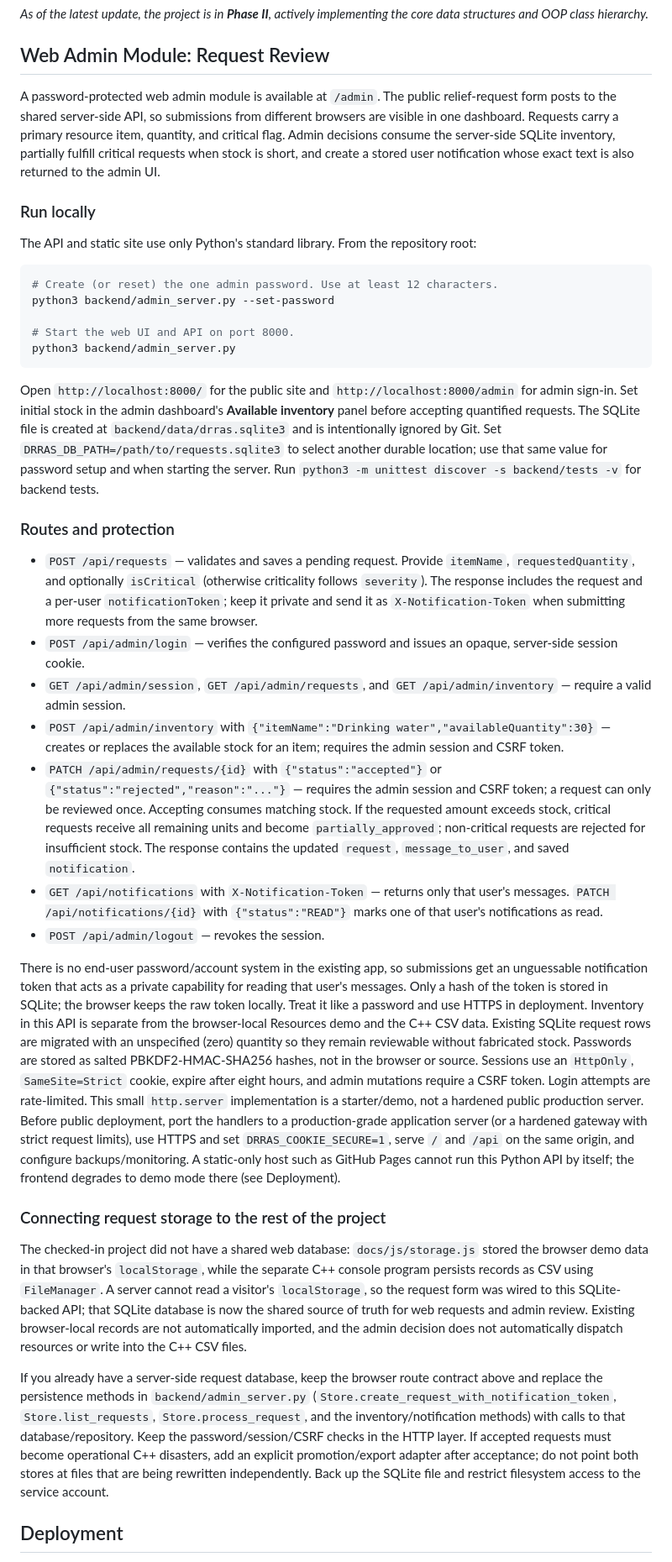
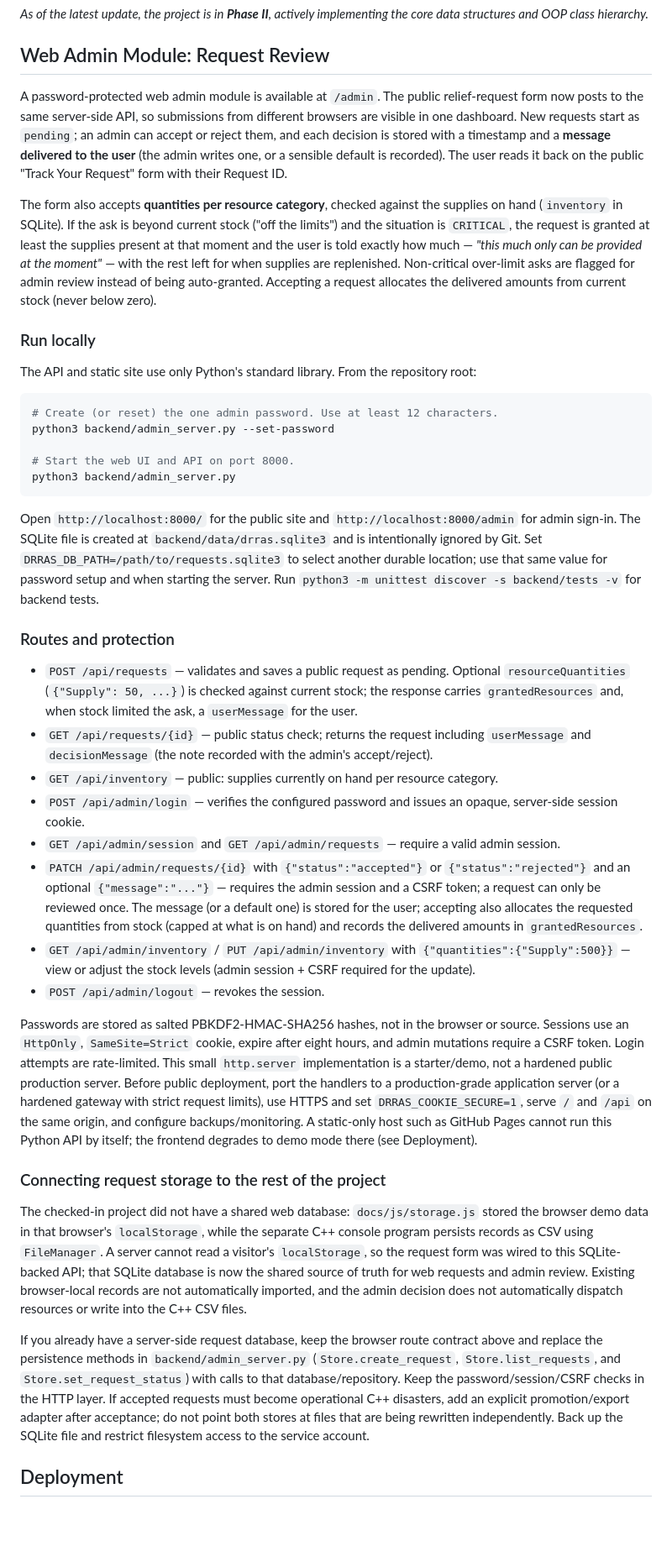
Before and after one commit to debugger-ur/Disaster_resource_allocation_system, a Markdown page: README.md, the part around the change. Shown at 84% size. Drawn GitHub-style; blank space fills up the shorter version.

Commit message:
Revise README for web admin module updates
Updated the README to reflect changes in the web admin module, including request handling, user notifications, and inventory management.

````diff
--- a/README.md
+++ b/README.md
@@ -104,7 +104,9 @@ The system is organized into four core-system modules sitting between input sour
 
 ## Web Admin Module: Request Review
 
-A password-protected web admin module is available at `/admin`. The public relief-request form posts to the shared server-side API, so submissions from different browsers are visible in one dashboard. Requests carry a primary resource item, quantity, and critical flag. Admin decisions consume the server-side SQLite inventory, partially fulfill critical requests when stock is short, and create a stored user notification whose exact text is also returned to the admin UI.
+A password-protected web admin module is available at `/admin`. The public relief-request form now posts to the same server-side API, so submissions from different browsers are visible in one dashboard. New requests start as `pending`; an admin can accept or reject them, and each decision is stored with a timestamp and a **message delivered to the user** (the admin writes one, or a sensible default is recorded). The user reads it back on the public "Track Your Request" form with their Request ID.
+
+The form also accepts **quantities per resource category**, checked against the supplies on hand (`inventory` in SQLite). If the ask is beyond current stock ("off the limits") and the situation is `CRITICAL`, the request is granted at least the supplies present at that moment and the user is told exactly how much — *"this much only can be provided at the moment"* — with the rest left for when supplies are replenished. Non-critical over-limit asks are flagged for admin review instead of being auto-granted. Accepting a request allocates the delivered amounts from current stock (never below zero).
 
 ### Run locally
 
@@ -118,25 +120,26 @@ python3 backend/admin_server.py --set-password
 python3 backend/admin_server.py
 ```
 
-Open `http://localhost:8000/` for the public site and `http://localhost:8000/admin` for admin sign-in. Set initial stock in the admin dashboard's **Available inventory** panel before accepting quantified requests. The SQLite file is created at `backend/data/drras.sqlite3` and is intentionally ignored by Git. Set `DRRAS_DB_PATH=/path/to/requests.sqlite3` to select another durable location; use that same value for password setup and when starting the server. Run `python3 -m unittest discover -s backend/tests -v` for backend tests.
+Open `http://localhost:8000/` for the public site and `http://localhost:8000/admin` for admin sign-in. The SQLite file is created at `backend/data/drras.sqlite3` and is intentionally ignored by Git. Set `DRRAS_DB_PATH=/path/to/requests.sqlite3` to select another durable location; use that same value for password setup and when starting the server. Run `python3 -m unittest discover -s backend/tests -v` for backend tests.
 
 ### Routes and protection
 
-- `POST /api/requests` — validates and saves a pending request. Provide `itemName`, `requestedQuantity`, and optionally `isCritical` (otherwise criticality follows `severity`). The response includes the request and a per-user `notificationToken`; keep it private and send it as `X-Notification-Token` when submitting more requests from the same browser.
+- `POST /api/requests` — validates and saves a public request as pending. Optional `resourceQuantities` (`{"Supply": 50, ...}`) is checked against current stock; the response carries `grantedResources` and, when stock limited the ask, a `userMessage` for the user.
+- `GET /api/requests/{id}` — public status check; returns the request including `userMessage` and `decisionMessage` (the note recorded with the admin's accept/reject).
+- `GET /api/inventory` — public: supplies currently on hand per resource category.
 - `POST /api/admin/login` — verifies the configured password and issues an opaque, server-side session cookie.
-- `GET /api/admin/session`, `GET /api/admin/requests`, and `GET /api/admin/inventory` — require a valid admin session.
-- `POST /api/admin/inventory` with `{"itemName":"Drinking water","availableQuantity":30}` — creates or replaces the available stock for an item; requires the admin session and CSRF token.
-- `PATCH /api/admin/requests/{id}` with `{"status":"accepted"}` or `{"status":"rejected","reason":"..."}` — requires the admin session and CSRF token; a request can only be reviewed once. Accepting consumes matching stock. If the requested amount exceeds stock, critical requests receive all remaining units and become `partially_approved`; non-critical requests are rejected for insufficient stock. The response contains the updated `request`, `message_to_user`, and saved `notification`.
-- `GET /api/notifications` with `X-Notification-Token` — returns only that user's messages. `PATCH /api/notifications/{id}` with `{"status":"READ"}` marks one of that user's notifications as read.
+- `GET /api/admin/session` and `GET /api/admin/requests` — require a valid admin session.
+- `PATCH /api/admin/requests/{id}` with `{"status":"accepted"}` or `{"status":"rejected"}` and an optional `{"message":"..."}` — requires the admin session and a CSRF token; a request can only be reviewed once. The message (or a default one) is stored for the user; accepting also allocates the requested quantities from stock (capped at what is on hand) and records the delivered amounts in `grantedResources`.
+- `GET /api/admin/inventory` / `PUT /api/admin/inventory` with `{"quantities":{"Supply":500}}` — view or adjust the stock levels (admin session + CSRF required for the update).
 - `POST /api/admin/logout` — revokes the session.
 
-There is no end-user password/account system in the existing app, so submissions get an unguessable notification token that acts as a private capability for reading that user's messages. Only a hash of the token is stored in SQLite; the browser keeps the raw token locally. Treat it like a password and use HTTPS in deployment. Inventory in this API is separate from the browser-local Resources demo and the C++ CSV data. Existing SQLite request rows are migrated with an unspecified (zero) quantity so they remain reviewable without fabricated stock. Passwords are stored as salted PBKDF2-HMAC-SHA256 hashes, not in the browser or source. Sessions use an `HttpOnly`, `SameSite=Strict` cookie, expire after eight hours, and admin mutations require a CSRF token. Login attempts are rate-limited. This small `http.server` implementation is a starter/demo, not a hardened public production server. Before public deployment, port the handlers to a production-grade application server (or a hardened gateway with strict request limits), use HTTPS and set `DRRAS_COOKIE_SECURE=1`, serve `/` and `/api` on the same origin, and configure backups/monitoring. A static-only host such as GitHub Pages cannot run this Python API by itself; the frontend degrades to demo mode there (see Deployment).
+Passwords are stored as salted PBKDF2-HMAC-SHA256 hashes, not in the browser or source. Sessions use an `HttpOnly`, `SameSite=Strict` cookie, expire after eight hours, and admin mutations require a CSRF token. Login attempts are rate-limited. This small `http.server` implementation is a starter/demo, not a hardened public production server. Before public deployment, port the handlers to a production-grade application server (or a hardened gateway with strict request limits), use HTTPS and set `DRRAS_COOKIE_SECURE=1`, serve `/` and `/api` on the same origin, and configure backups/monitoring. A static-only host such as GitHub Pages cannot run this Python API by itself; the frontend degrades to demo mode there (see Deployment).
 
 ### Connecting request storage to the rest of the project
 
 The checked-in project did not have a shared web database: `docs/js/storage.js` stored the browser demo data in that browser's `localStorage`, while the separate C++ console program persists records as CSV using `FileManager`. A server cannot read a visitor's `localStorage`, so the request form was wired to this SQLite-backed API; that SQLite database is now the shared source of truth for web requests and admin review. Existing browser-local records are not automatically imported, and the admin decision does not automatically dispatch resources or write into the C++ CSV files.
 
-If you already have a server-side request database, keep the browser route contract above and replace the persistence methods in `backend/admin_server.py` (`Store.create_request_with_notification_token`, `Store.list_requests`, `Store.process_request`, and the inventory/notification methods) with calls to that database/repository. Keep the password/session/CSRF checks in the HTTP layer. If accepted requests must become operational C++ disasters, add an explicit promotion/export adapter after acceptance; do not point both stores at files that are being rewritten independently. Back up the SQLite file and restrict filesystem access to the service account.
+If you already have a server-side request database, keep the browser route contract above and replace the persistence methods in `backend/admin_server.py` (`Store.create_request`, `Store.list_requests`, and `Store.set_request_status`) with calls to that database/repository. Keep the password/session/CSRF checks in the HTTP layer. If accepted requests must become operational C++ disasters, add an explicit promotion/export adapter after acceptance; do not point both stores at files that are being rewritten independently. Back up the SQLite file and restrict filesystem access to the service account.
 
 ## Deployment
 
````
